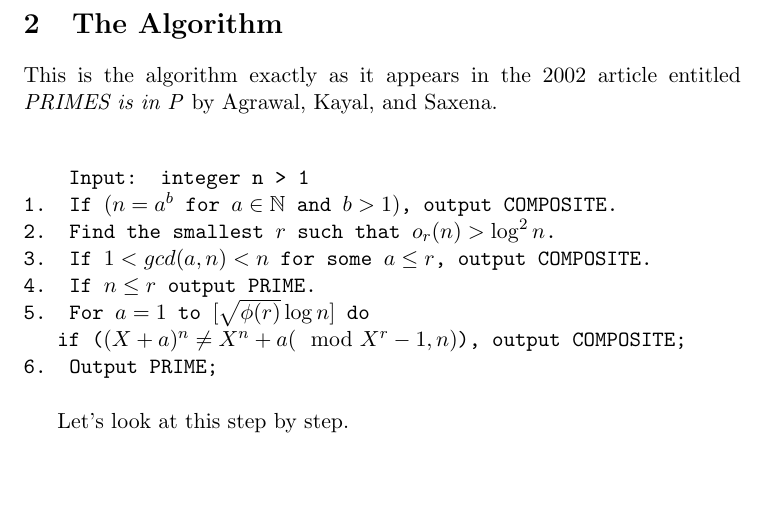
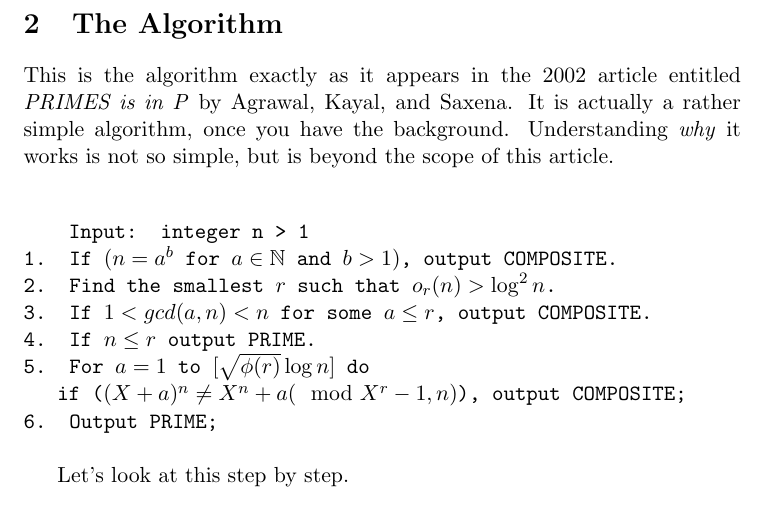
Before and after one commit to guygrigsby/Algorithms, a LaTeX document (Prime.tex): part of page 5 of 5, cut so that both start at the same text, the shorter picture padded with empty space. Compiled offline with pdfLaTeX.

Commit message:
finished AKS alg explanation. Still needs examples

```diff
--- a/Prime.tex
+++ b/Prime.tex
@@ -109,7 +109,7 @@ $$(x-10)^3 \equiv (x^3-10) \mod (x^2-1,3)$$
 The previous theorum is \emph{not} an \emph{if and only if} relationship which means that under certain circumstances a composite number for $n$ will satisfy the congruence. This can be overcome by trying multiple values of $m$ with an appropriate value for $r$.
 
 \section{The Algorithm}
-This is the algorithm exactly as it appears in the 2002 article entitled \emph{PRIMES is in P} by Agrawal, Kayal, and Saxena. \vspace{2pc}
+This is the algorithm exactly as it appears in the 2002 article entitled \emph{PRIMES is in P} by Agrawal, Kayal, and Saxena. It is actually a rather simple algorithm, once you have the background. Understanding \emph{why} it works is not so simple, but is beyond the scope of this article. \vspace{2pc}
 
 \texttt{
 Input: integer n > 1 \\
```
